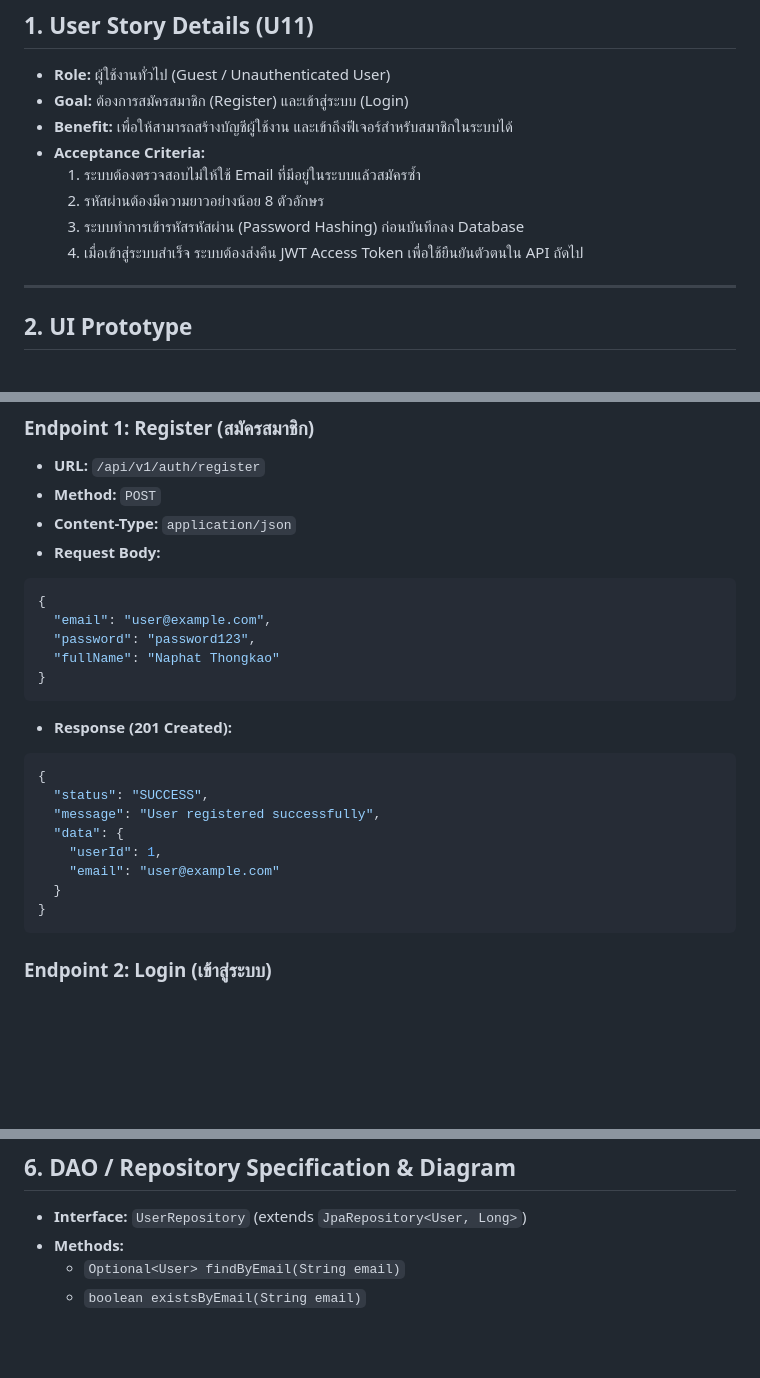
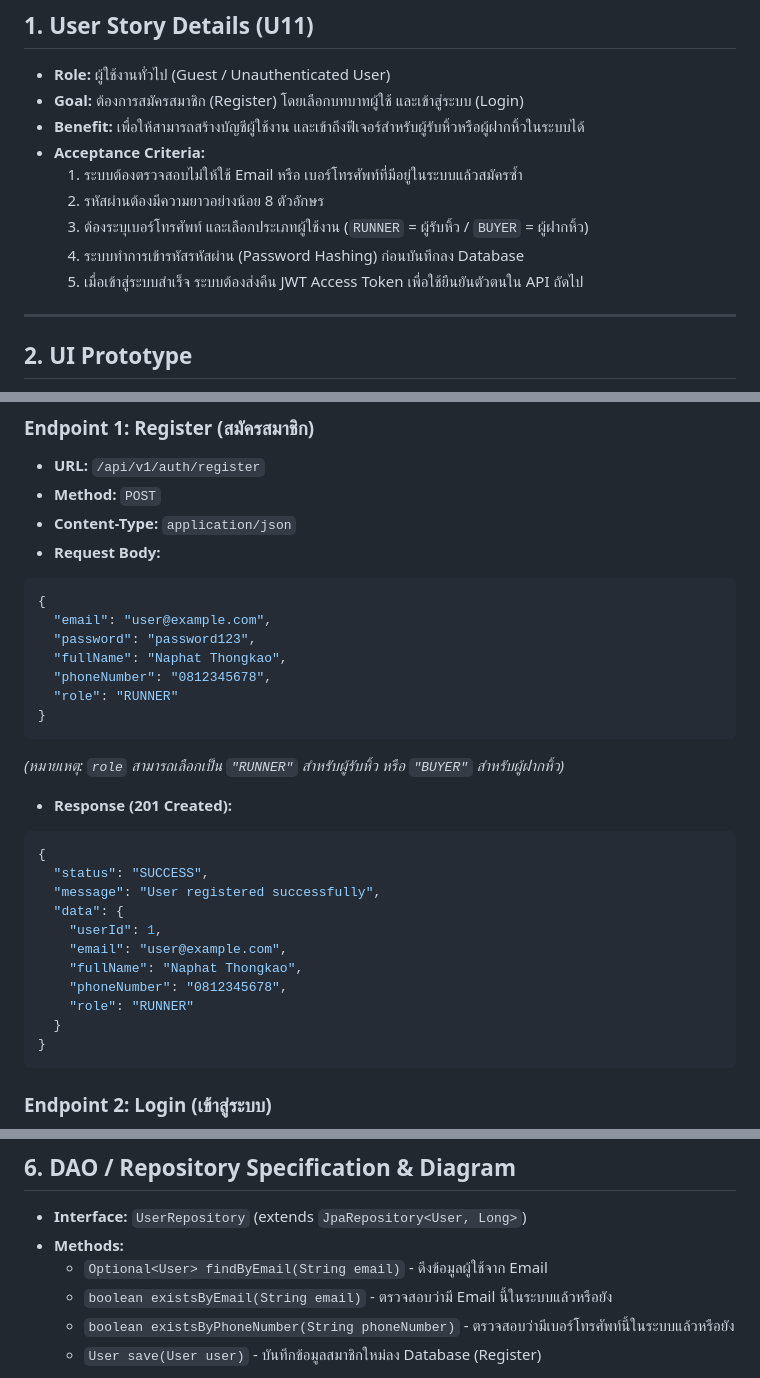
Before and after one commit to BlackyB0o/CS261_650001_group5, a Markdown page: docs/task-04/README.md, 3 parts joined by grey strips. GitHub-like rendering; blank space fills up the shorter version.

Commit message:
docs: update task-04 include phoneNumber, role, and save user DAO method

````diff
--- a/docs/task-04/README.md
+++ b/docs/task-04/README.md
@@ -2,13 +2,14 @@
 
 ## 1. User Story Details (U11)
 - **Role:** ผู้ใช้งานทั่วไป (Guest / Unauthenticated User)
-- **Goal:** ต้องการสมัครสมาชิก (Register) และเข้าสู่ระบบ (Login)
-- **Benefit:** เพื่อให้สามารถสร้างบัญชีผู้ใช้งาน และเข้าถึงฟีเจอร์สำหรับสมาชิกในระบบได้
+- **Goal:** ต้องการสมัครสมาชิก (Register) โดยเลือกบทบาทผู้ใช้ และเข้าสู่ระบบ (Login)
+- **Benefit:** เพื่อให้สามารถสร้างบัญชีผู้ใช้งาน และเข้าถึงฟีเจอร์สำหรับผู้รับหิ้วหรือผู้ฝากหิ้วในระบบได้
 - **Acceptance Criteria:**
-  1. ระบบต้องตรวจสอบไม่ให้ใช้ Email ที่มีอยู่ในระบบแล้วสมัครซ้ำ
+  1. ระบบต้องตรวจสอบไม่ให้ใช้ Email หรือ เบอร์โทรศัพท์ที่มีอยู่ในระบบแล้วสมัครซ้ำ
   2. รหัสผ่านต้องมีความยาวอย่างน้อย 8 ตัวอักษร
-  3. ระบบทำการเข้ารหัสรหัสผ่าน (Password Hashing) ก่อนบันทึกลง Database
-  4. เมื่อเข้าสู่ระบบสำเร็จ ระบบต้องส่งคืน JWT Access Token เพื่อใช้ยืนยันตัวตนใน API ถัดไป
+  3. ต้องระบุเบอร์โทรศัพท์ และเลือกประเภทผู้ใช้งาน (`RUNNER` = ผู้รับหิ้ว / `BUYER` = ผู้ฝากหิ้ว)
+  4. ระบบทำการเข้ารหัสรหัสผ่าน (Password Hashing) ก่อนบันทึกลง Database
+  5. เมื่อเข้าสู่ระบบสำเร็จ ระบบต้องส่งคืน JWT Access Token เพื่อใช้ยืนยันตัวตนใน API ถัดไป
 
 ---
 
@@ -27,9 +28,13 @@
 {
   "email": "user@example.com",
   "password": "password123",
-  "fullName": "Naphat Thongkao"
+  "fullName": "Naphat Thongkao",
+  "phoneNumber": "0812345678",
+  "role": "RUNNER"
 }
 ```
+*(หมายเหตุ: `role` สามารถเลือกเป็น `"RUNNER"` สำหรับผู้รับหิ้ว หรือ `"BUYER"` สำหรับผู้ฝากหิ้ว)*
+
 - **Response (201 Created):**
 ```json
 {
@@ -37,7 +42,10 @@
   "message": "User registered successfully",
   "data": {
     "userId": 1,
-    "email": "user@example.com"
+    "email": "user@example.com",
+    "fullName": "Naphat Thongkao",
+    "phoneNumber": "0812345678",
+    "role": "RUNNER"
   }
 }
 ```
@@ -139,8 +155,10 @@ classDiagram
 ## 6. DAO / Repository Specification & Diagram
 - **Interface:** `UserRepository` (extends `JpaRepository<User, Long>`)
 - **Methods:**
-  - `Optional<User> findByEmail(String email)`
-  - `boolean existsByEmail(String email)`
+  - `Optional<User> findByEmail(String email)` - ดึงข้อมูลผู้ใช้จาก Email
+  - `boolean existsByEmail(String email)` - ตรวจสอบว่ามี Email นี้ในระบบแล้วหรือยัง
+  - `boolean existsByPhoneNumber(String phoneNumber)` - ตรวจสอบว่ามีเบอร์โทรศัพท์นี้ในระบบแล้วหรือยัง
+  - `User save(User user)` - บันทึกข้อมูลสมาชิกใหม่ลง Database (Register)
 
 ```mermaid
 classDiagram
````
Also changed, not shown: other parts of docs/task-04/README.md (+63 -0 lines).
